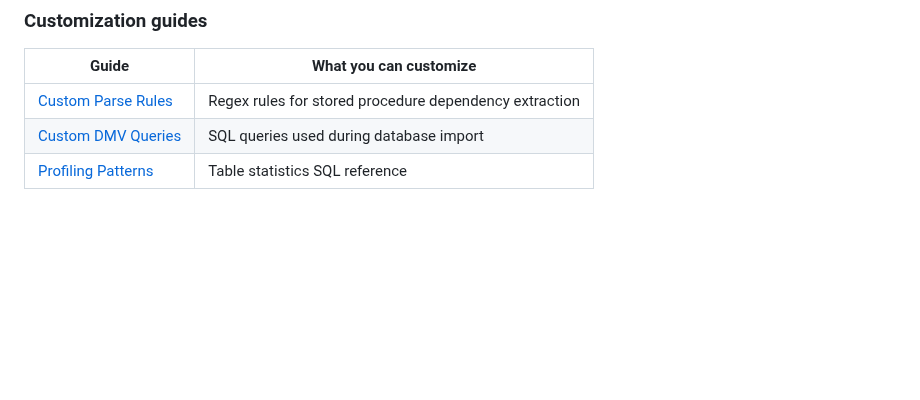
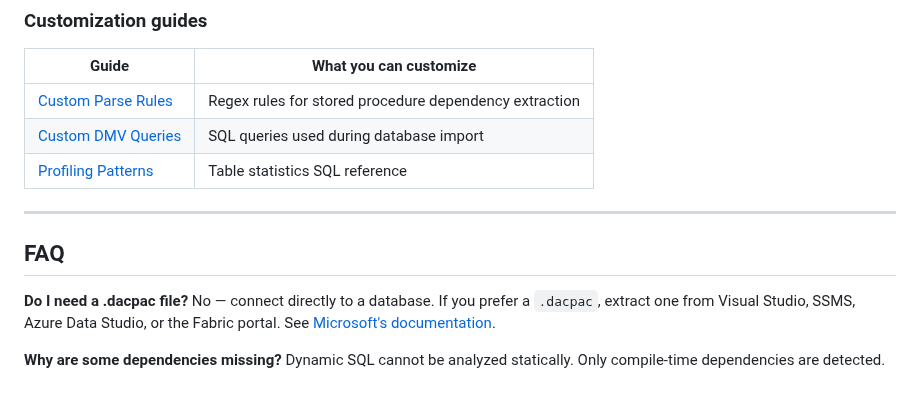
Before and after one commit to ChrisDevRepo/vscode_data_lineage, a Markdown page: docs/FEATURES.md, the part around one of its changes. Drawn GitHub-style; blank space fills up the shorter version.

```diff
--- a/docs/FEATURES.md
+++ b/docs/FEATURES.md
@@ -232,3 +287,13 @@ All settings use the `dataLineageViz.*` prefix. Search `dataLineageViz` in VS Co
 | [Custom Parse Rules](PARSE_RULES.md) | Regex rules for stored procedure dependency extraction |
 | [Custom DMV Queries](DMV_QUERIES.md) | SQL queries used during database import |
 | [Profiling Patterns](PROFILING_PATTERNS.md) | Table statistics SQL reference |
+
+---
+
+## FAQ
+
+**Do I need a .dacpac file?**
+No — connect directly to a database. If you prefer a `.dacpac`, extract one from Visual Studio, SSMS, Azure Data Studio, or the Fabric portal. See [Microsoft's documentation](https://learn.microsoft.com/sql/relational-databases/data-tier-applications/data-tier-applications).
+
+**Why are some dependencies missing?**
+Dynamic SQL cannot be analyzed statically. Only compile-time dependencies are detected.
```
Also changed, not shown: other parts of docs/FEATURES.md (+60 -5 lines), CHANGELOG.md (+6 -0 lines), README.md (+12 -25 lines), images/viz-ai-screenshot.png (added), 5 other files.
